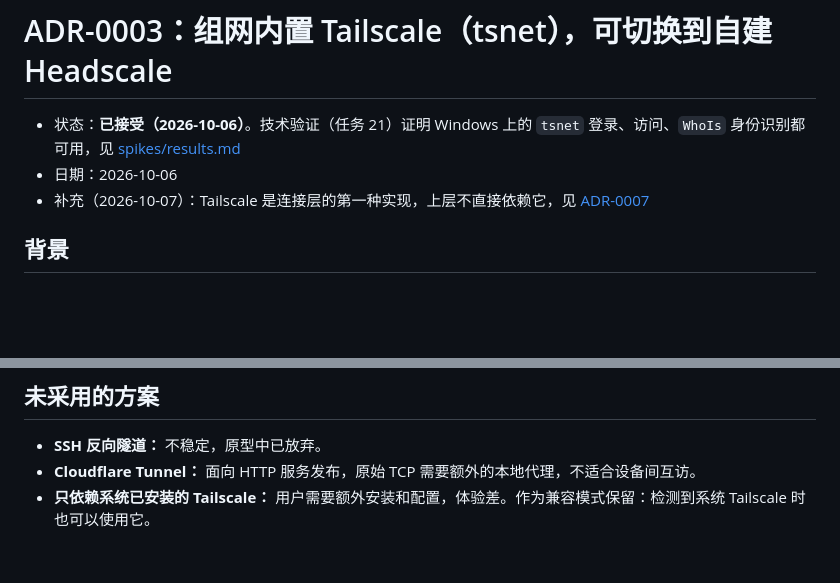
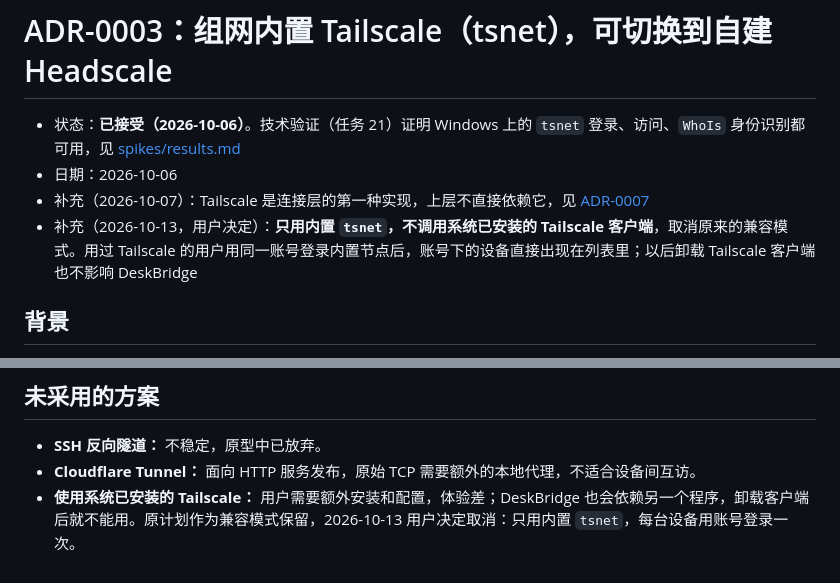
Before and after one commit to Richard2091/DeskBridge, a Markdown page: docs/decisions/adr-0003-network-tsnet.md, 2 parts joined by grey strips. GitHub-like rendering; blank space fills up the shorter version.

Commit message:
docs: 只用内置 Tailscale，取消调用系统客户端的兼容模式
用户决定（2026-10-13）：用过 Tailscale 的用户用同一账号登录内置节点即可读取设备，
卸载 Tailscale 客户端后仍可使用。任务 #2 详情里的兼容模式说法以 ADR-0003 为准
（TaskMaster AI 命令不可用，暂未改任务详情）。

Co-Authored-By: Claude Opus 5.5 <noreply@anthropic.com>

```diff
--- a/docs/decisions/adr-0003-network-tsnet.md
+++ b/docs/decisions/adr-0003-network-tsnet.md
@@ -3,6 +3,7 @@
 - 状态：**已接受（2026-10-06）**。技术验证（任务 21）证明 Windows 上的 `tsnet` 登录、访问、`WhoIs` 身份识别都可用，见 [spikes/results.md](../../spikes/results.md)
 - 日期：2026-10-06
 - 补充（2026-10-07）：Tailscale 是连接层的第一种实现，上层不直接依赖它，见 [ADR-0007](adr-0007-pluggable-connection-layer.md)
+- 补充（2026-10-13，用户决定）：**只用内置 `tsnet`，不调用系统已安装的 Tailscale 客户端**，取消原来的兼容模式。用过 Tailscale 的用户用同一账号登录内置节点后，账号下的设备直接出现在列表里；以后卸载 Tailscale 客户端也不影响 DeskBridge
 
 ## 背景
 
@@ -44,4 +45,4 @@
 
 - **SSH 反向隧道：** 不稳定，原型中已放弃。
 - **Cloudflare Tunnel：** 面向 HTTP 服务发布，原始 TCP 需要额外的本地代理，不适合设备间互访。
-- **只依赖系统已安装的 Tailscale：** 用户需要额外安装和配置，体验差。作为兼容模式保留：检测到系统 Tailscale 时也可以使用它。
+- **使用系统已安装的 Tailscale：** 用户需要额外安装和配置，体验差；DeskBridge 也会依赖另一个程序，卸载客户端后就不能用。原计划作为兼容模式保留，2026-10-13 用户决定取消：只用内置 `tsnet`，每台设备用账号登录一次。
```
Also changed, not shown: docs/decisions/adr-0007-pluggable-connection-layer.md (+1 -1 lines).
